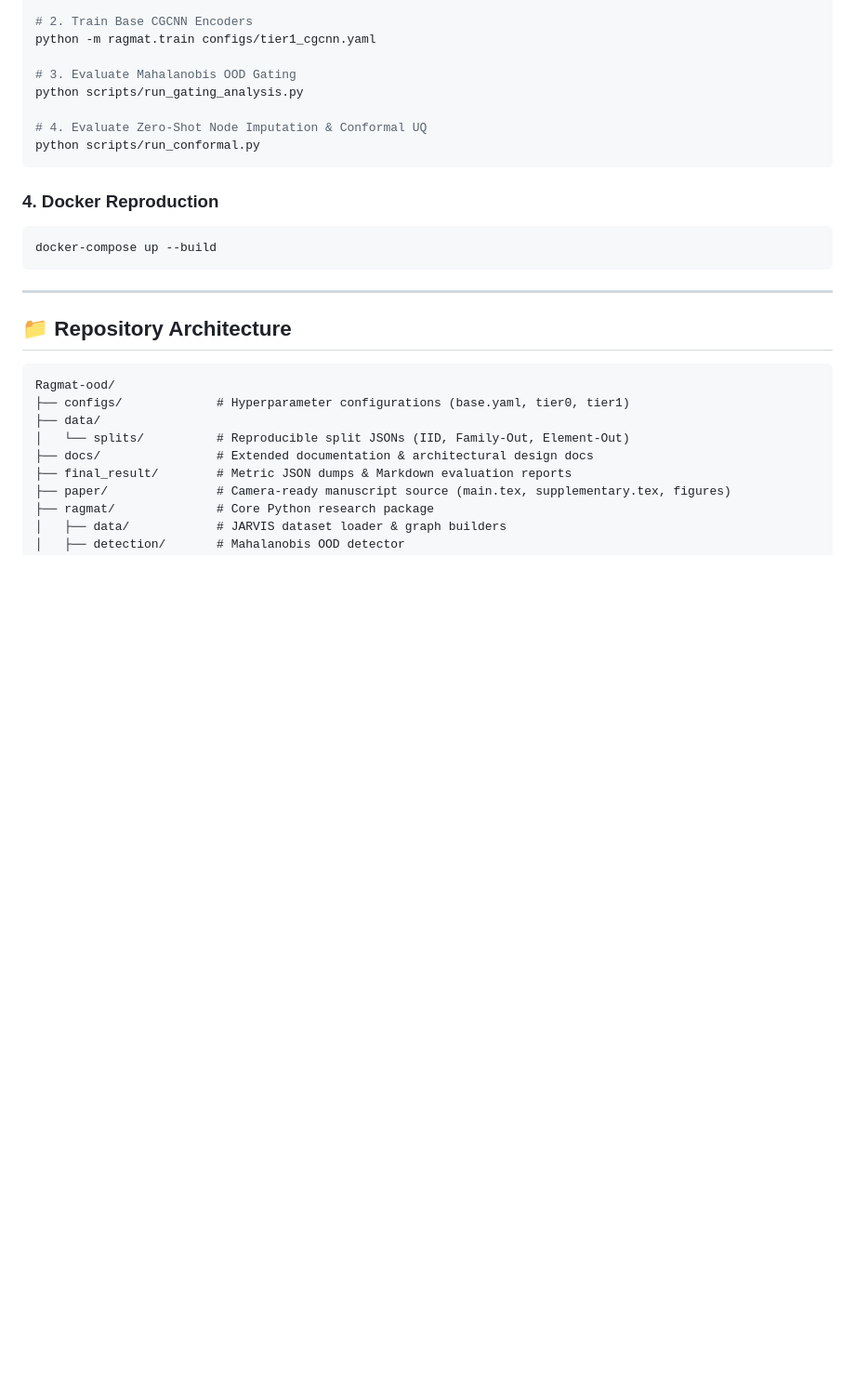
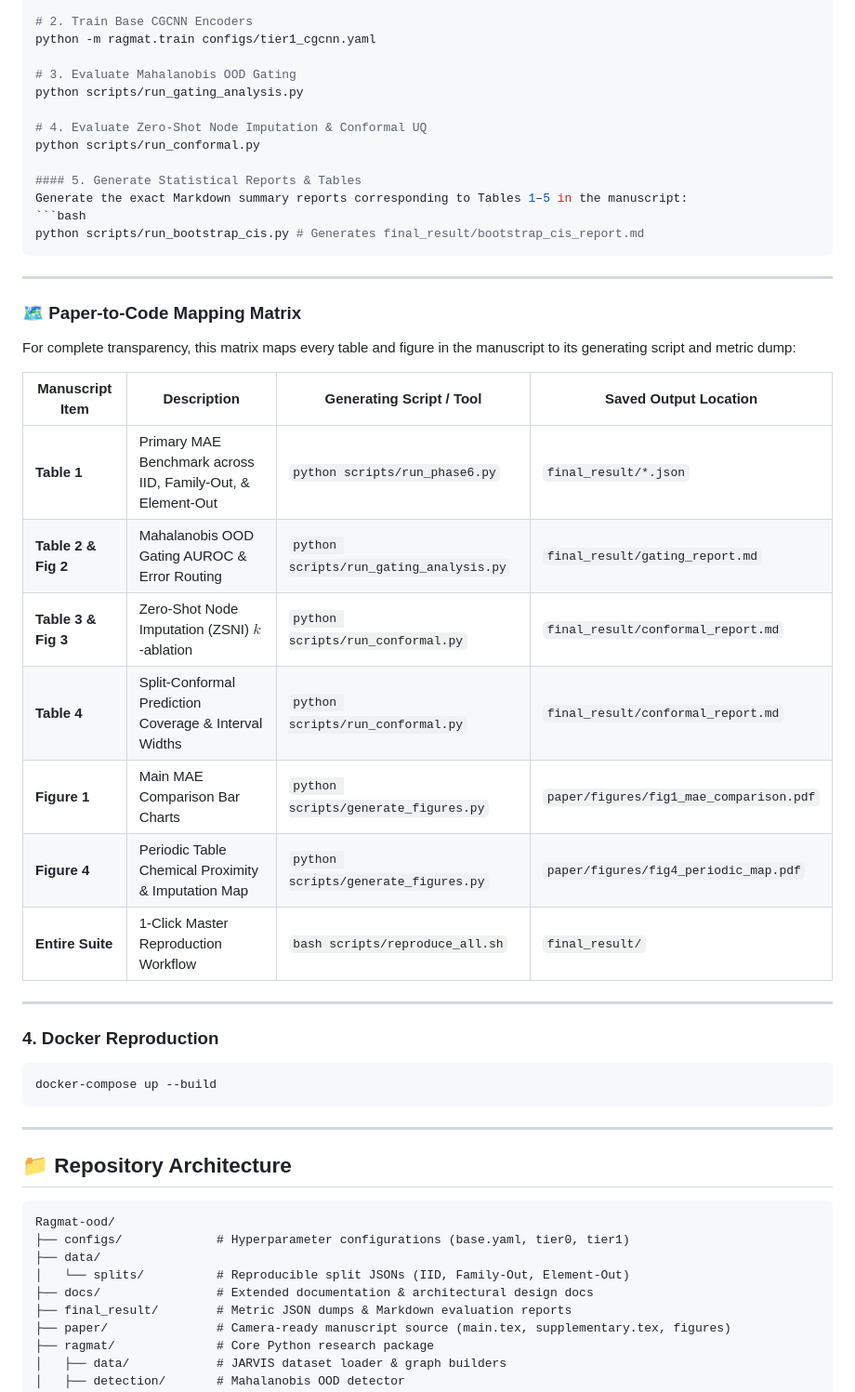
Before and after one commit to rohit-sinha-76/Ragmat-ood, a Markdown page: README.md, the part around the change. Shown at 93% size. Drawn GitHub-style; blank space fills up the shorter version.

Commit message:
docs: add Paper-to-Code Mapping Matrix to README.md

````diff
--- a/README.md
+++ b/README.md
@@ -111,7 +111,30 @@ python scripts/run_gating_analysis.py
 
 # 4. Evaluate Zero-Shot Node Imputation & Conformal UQ
 python scripts/run_conformal.py
+
+#### 5. Generate Statistical Reports & Tables
+Generate the exact Markdown summary reports corresponding to Tables 1–5 in the manuscript:
+```bash
+python scripts/run_bootstrap_cis.py # Generates final_result/bootstrap_cis_report.md
 ```
+
+---
+
+### 🗺️ Paper-to-Code Mapping Matrix
+
+For complete transparency, this matrix maps every table and figure in the manuscript to its generating script and metric dump:
+
+| Manuscript Item | Description | Generating Script / Tool | Saved Output Location |
+|---|---|---|---|
+| **Table 1** | Primary MAE Benchmark across IID, Family-Out, & Element-Out | `python scripts/run_phase6.py` | `final_result/*.json` |
+| **Table 2 & Fig 2** | Mahalanobis OOD Gating AUROC & Error Routing | `python scripts/run_gating_analysis.py` | `final_result/gating_report.md` |
+| **Table 3 & Fig 3** | Zero-Shot Node Imputation (ZSNI) $k$-ablation | `python scripts/run_conformal.py` | `final_result/conformal_report.md` |
+| **Table 4** | Split-Conformal Prediction Coverage & Interval Widths | `python scripts/run_conformal.py` | `final_result/conformal_report.md` |
+| **Figure 1** | Main MAE Comparison Bar Charts | `python scripts/generate_figures.py` | `paper/figures/fig1_mae_comparison.pdf` |
+| **Figure 4** | Periodic Table Chemical Proximity & Imputation Map | `python scripts/generate_figures.py` | `paper/figures/fig4_periodic_map.pdf` |
+| **Entire Suite** | 1-Click Master Reproduction Workflow | `bash scripts/reproduce_all.sh` | `final_result/` |
+
+---
 
 ### 4. Docker Reproduction
 ```bash
````
